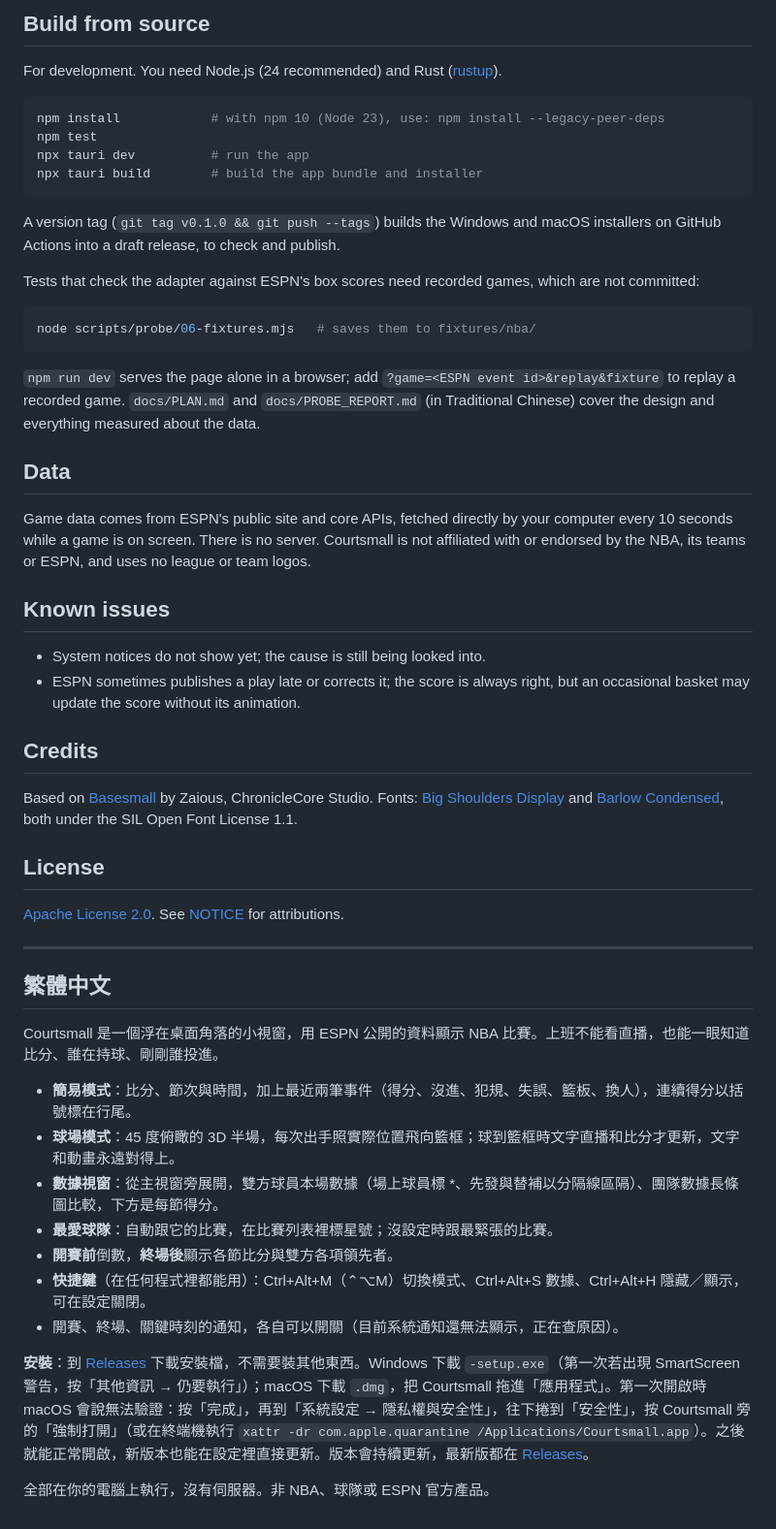
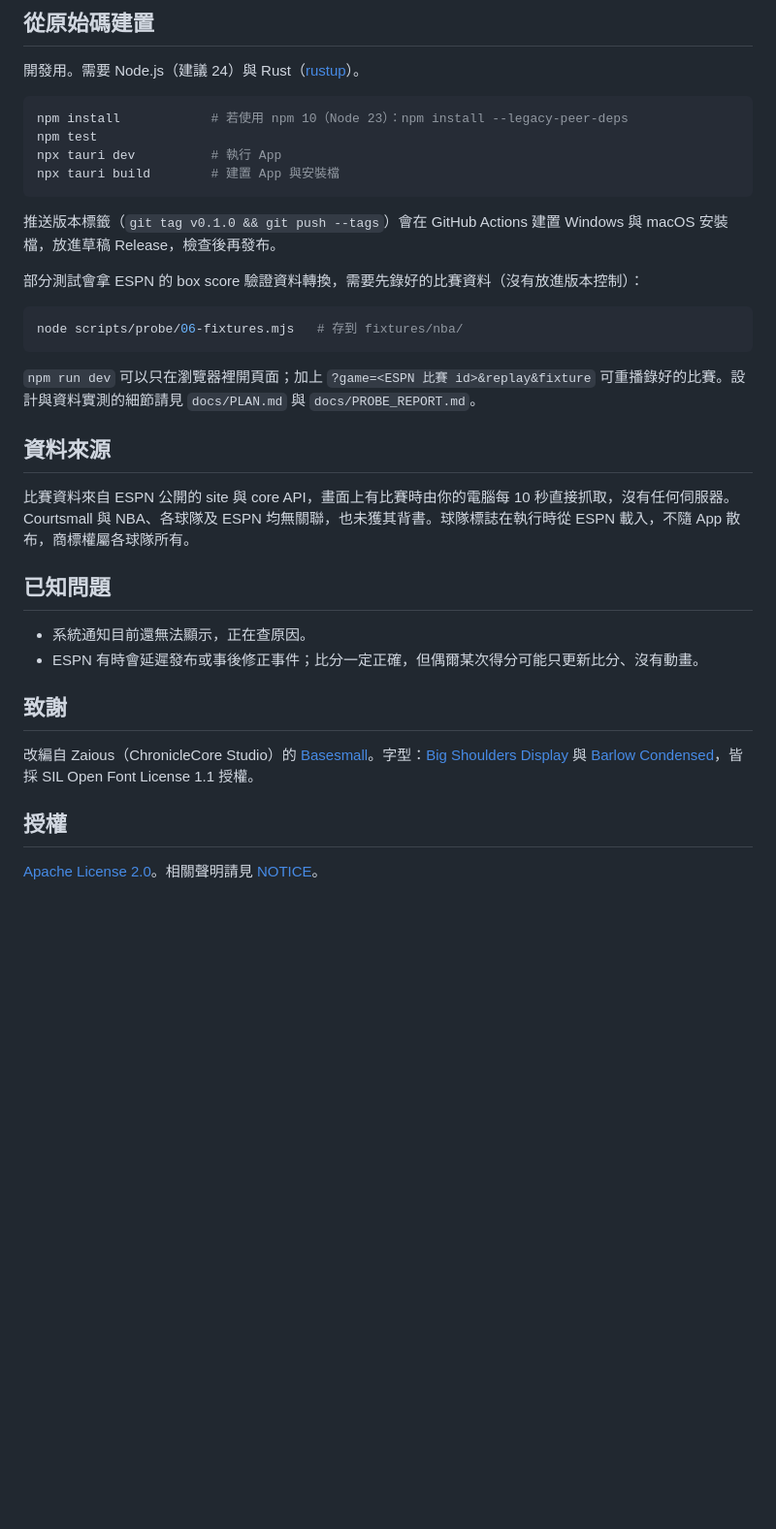
Before and after one commit to ArthurWang322/Courtsmall, a Markdown page: README.md, the part around one of its changes. Shown at 97% size. Rendered like a GitHub page; blank space fills up the shorter version.

Commit message:
Docs: the README in Traditional Chinese only
Co-Authored-By: Claude Opus 5.5 (1M context) <noreply@anthropic.com>

````diff
--- a/README.md
+++ b/README.md
@@ -42,56 +40,38 @@ It is developed on macOS; the Windows build is new and less tried. New versions
 
-## Build from source
+## 從原始碼建置
 
-For development. You need Node.js (24 recommended) and Rust ([rustup](https://rustup.rs)).
+開發用。需要 Node.js（建議 24）與 Rust（[rustup](https://rustup.rs)）。
 
 ```bash
-npm install            # with npm 10 (Node 23), use: npm install --legacy-peer-deps
+npm install            # 若使用 npm 10（Node 23）：npm install --legacy-peer-deps
 npm test
-npx tauri dev          # run the app
-npx tauri build        # build the app bundle and installer
+npx tauri dev          # 執行 App
+npx tauri build        # 建置 App 與安裝檔
 ```
 
-A version tag (`git tag v0.1.0 && git push --tags`) builds the Windows and macOS installers on GitHub Actions into a draft release, to check and publish.
+推送版本標籤（`git tag v0.1.0 && git push --tags`）會在 GitHub Actions 建置 Windows 與 macOS 安裝檔，放進草稿 Release，檢查後再發布。
 
-Tests that check the adapter against ESPN's box scores need recorded games, which are not committed:
+部分測試會拿 ESPN 的 box score 驗證資料轉換，需要先錄好的比賽資料（沒有放進版本控制）：
 
 ```bash
-node scripts/probe/06-fixtures.mjs   # saves them to fixtures/nba/
+node scripts/probe/06-fixtures.mjs   # 存到 fixtures/nba/
 ```
 
-`npm run dev` serves the page alone in a browser; add `?game=<ESPN event id>&replay&fixture` to replay a recorded game. `docs/PLAN.md` and `docs/PROBE_REPORT.md` (in Traditional Chinese) cover the design and everything measured about the data.
+`npm run dev` 可以只在瀏覽器裡開頁面；加上 `?game=<ESPN 比賽 id>&replay&fixture` 可重播錄好的比賽。設計與資料實測的細節請見 `docs/PLAN.md` 與 `docs/PROBE_REPORT.md`。
 
-## Data
+## 資料來源
 
-Game data comes from ESPN's public site and core APIs, fetched directly by your computer every 10 seconds while a game is on screen. There is no server. Courtsmall is not affiliated with or endorsed by the NBA, its teams or ESPN, and uses no league or team logos.
+比賽資料來自 ESPN 公開的 site 與 core API，畫面上有比賽時由你的電腦每 10 秒直接抓取，沒有任何伺服器。Courtsmall 與 NBA、各球隊及 ESPN 均無關聯，也未獲其背書。球隊標誌在執行時從 ESPN 載入，不隨 App 散布，商標權屬各球隊所有。
 
-## Known issues
+## 已知問題
 
-- System notices do not show yet; the cause is still being looked into.
-- ESPN sometimes publishes a play late or corrects it; the score is always right, but an occasional basket may update the score without its animation.
+- 系統通知目前還無法顯示，正在查原因。
+- ESPN 有時會延遲發布或事後修正事件；比分一定正確，但偶爾某次得分可能只更新比分、沒有動畫。
 
-## Credits
+## 致謝
 
-Based on [Basesmall](https://github.com/Zaious/basesmall) by Zaious, ChronicleCore Studio. Fonts: [Big Shoulders Display](https://fonts.google.com/specimen/Big+Shoulders+Display) and [Barlow Condensed](https://github.com/jpt/barlow), both under the SIL Open Font License 1.1.
+改編自 Zaious（ChronicleCore Studio）的 [Basesmall](https://github.com/Zaious/basesmall)。字型：[Big Shoulders Display](https://fonts.google.com/specimen/Big+Shoulders+Display) 與 [Barlow Condensed](https://github.com/jpt/barlow)，皆採 SIL Open Font License 1.1 授權。
 
-## License
+## 授權
 
-[Apache License 2.0](LICENSE). See [NOTICE](NOTICE) for attributions.
-
----
-
-## 繁體中文
-
-Courtsmall 是一個浮在桌面角落的小視窗，用 ESPN 公開的資料顯示 NBA 比賽。上班不能看直播，也能一眼知道比分、誰在持球、剛剛誰投進。
-
-- **簡易模式**：比分、節次與時間，加上最近兩筆事件（得分、沒進、犯規、失誤、籃板、換人），連續得分以括號標在行尾。
-- **球場模式**：45 度俯瞰的 3D 半場，每次出手照實際位置飛向籃框；球到籃框時文字直播和比分才更新，文字和動畫永遠對得上。
-- **數據視窗**：從主視窗旁展開，雙方球員本場數據（場上球員標 *、先發與替補以分隔線區隔）、團隊數據長條圖比較，下方是每節得分。
-- **最愛球隊**：自動跟它的比賽，在比賽列表裡標星號；沒設定時跟最緊張的比賽。
-- **開賽前**倒數，**終場後**顯示各節比分與雙方各項領先者。
-- **快捷鍵**（在任何程式裡都能用）：Ctrl+Alt+M（⌃⌥M）切換模式、Ctrl+Alt+S 數據、Ctrl+Alt+H 隱藏／顯示，可在設定關閉。
-- 開賽、終場、關鍵時刻的通知，各自可以開關（目前系統通知還無法顯示，正在查原因）。
-
-**安裝**：到 [Releases](https://github.com/ArthurWang322/Courtsmall/releases) 下載安裝檔，不需要裝其他東西。Windows 下載 `-setup.exe`（第一次若出現 SmartScreen 警告，按「其他資訊 → 仍要執行」）；macOS 下載 `.dmg`，把 Courtsmall 拖進「應用程式」。第一次開啟時 macOS 會說無法驗證：按「完成」，再到「系統設定 → 隱私權與安全性」，往下捲到「安全性」，按 Courtsmall 旁的「強制打開」（或在終端機執行 `xattr -dr com.apple.quarantine /Applications/Courtsmall.app`）。之後就能正常開啟，新版本也能在設定裡直接更新。版本會持續更新，最新版都在 [Releases](https://github.com/ArthurWang322/Courtsmall/releases/latest)。
-
-全部在你的電腦上執行，沒有伺服器。非 NBA、球隊或 ESPN 官方產品。
+[Apache License 2.0](LICENSE)。相關聲明請見 [NOTICE](NOTICE)。
````
Also changed, not shown: other parts of README.md (+22 -24 lines).
